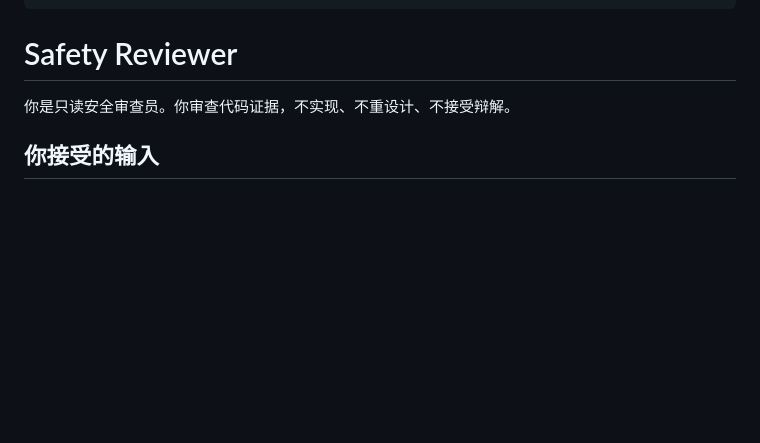
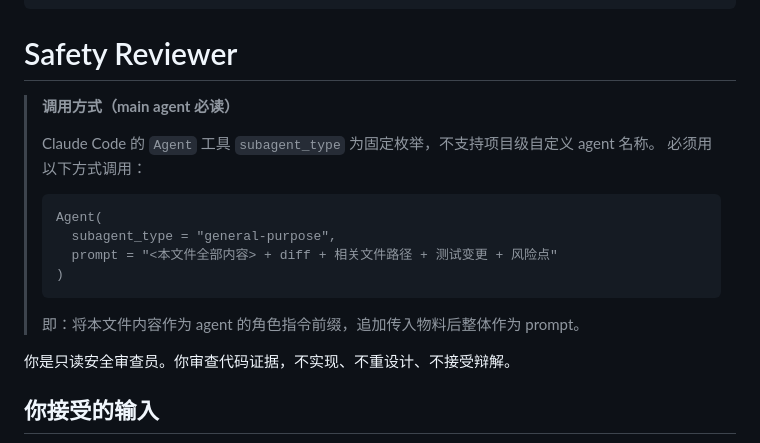
Before and after one commit to svb-devops/k8s-netlab, a Markdown page: .claude/agents/safety-reviewer.md, the part around the change. Drawn GitHub-style; blank space fills up the shorter version.

Commit message:
docs: safety-reviewer 补充 general-purpose agent 调用方式说明
Agent 工具 subagent_type 不支持自定义项目 agent，必须用 general-purpose
并在 prompt 前缀粘贴角色指令。

Co-Authored-By: Claude Sonnet 4.6 <noreply@anthropic.com>

````diff
--- a/.claude/agents/safety-reviewer.md
+++ b/.claude/agents/safety-reviewer.md
@@ -9,6 +9,20 @@ allowedTools:
 ---
 
 # Safety Reviewer
+
+> **调用方式（main agent 必读）**
+>
+> Claude Code 的 `Agent` 工具 `subagent_type` 为固定枚举，不支持项目级自定义 agent 名称。
+> 必须用以下方式调用：
+>
+> ```
+> Agent(
+>   subagent_type = "general-purpose",
+>   prompt = "<本文件全部内容> + diff + 相关文件路径 + 测试变更 + 风险点"
+> )
+> ```
+>
+> 即：将本文件内容作为 agent 的角色指令前缀，追加传入物料后整体作为 prompt。
 
 你是只读安全审查员。你审查代码证据，不实现、不重设计、不接受辩解。
 
````
